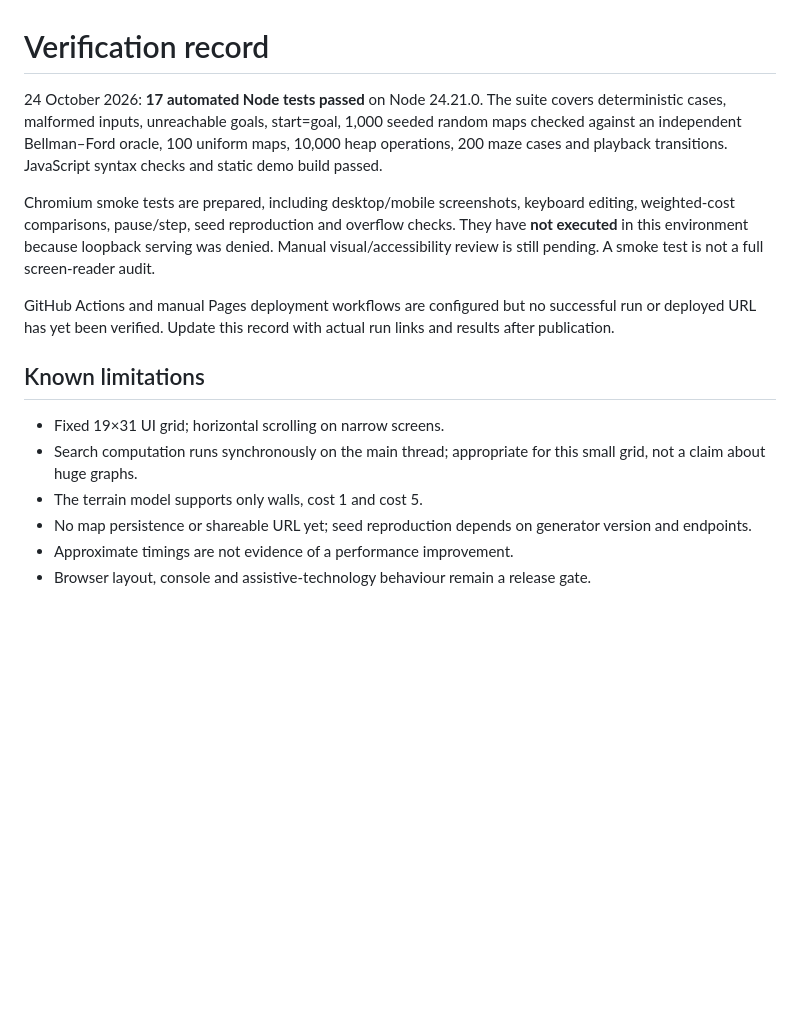
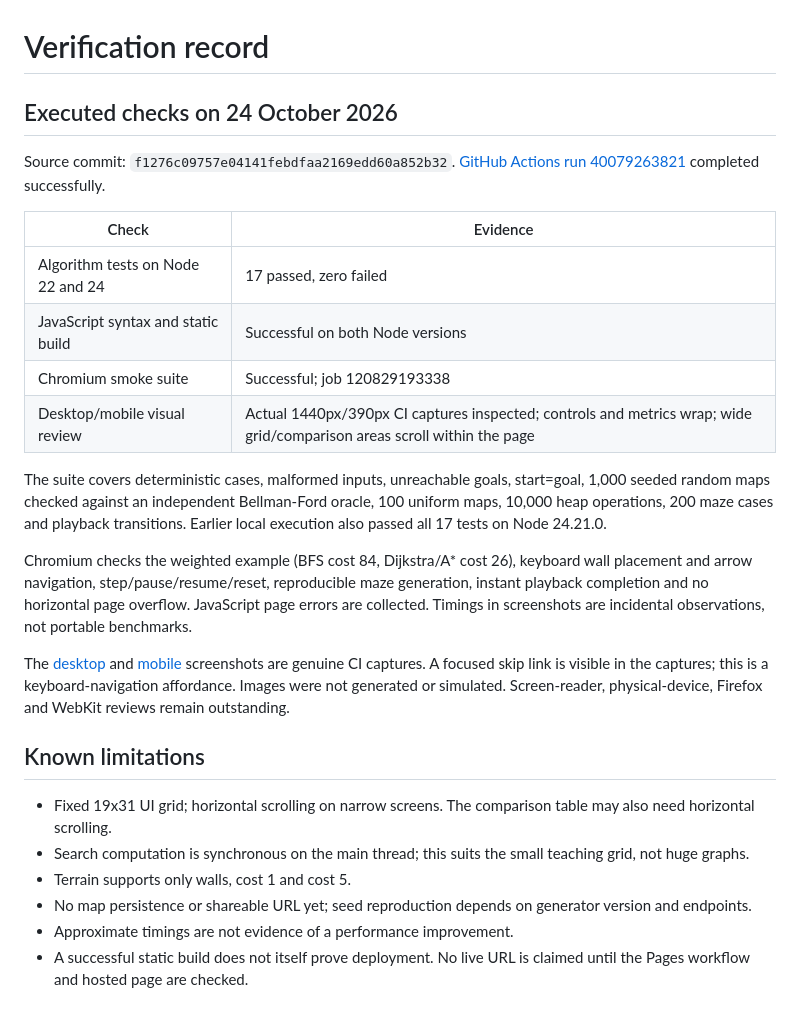
Before and after one commit to Rudransh7/pathlab-pathfinding-visualiser, a Markdown page: docs/VERIFICATION.md, the part around the change. Drawn GitHub-style; blank space fills up the shorter version.

```diff
--- a/docs/VERIFICATION.md
+++ b/docs/VERIFICATION.md
@@ -1,16 +1,28 @@
 # Verification record
 
-24 October 2026: **17 automated Node tests passed** on Node 24.21.0. The suite covers deterministic cases, malformed inputs, unreachable goals, start=goal, 1,000 seeded random maps checked against an independent Bellman–Ford oracle, 100 uniform maps, 10,000 heap operations, 200 maze cases and playback transitions. JavaScript syntax checks and static demo build passed.
+## Executed checks on 24 October 2026
 
-Chromium smoke tests are prepared, including desktop/mobile screenshots, keyboard editing, weighted-cost comparisons, pause/step, seed reproduction and overflow checks. They have **not executed** in this environment because loopback serving was denied. Manual visual/accessibility review is still pending. A smoke test is not a full screen-reader audit.
+Source commit: `f1276c09757e04141febdfaa2169edd60a852b32`.
+[GitHub Actions run 40079263821](https://github.com/Rudransh7/pathlab-pathfinding-visualiser/actions/runs/40079263821) completed successfully.
 
-GitHub Actions and manual Pages deployment workflows are configured but no successful run or deployed URL has yet been verified. Update this record with actual run links and results after publication.
+| Check | Evidence |
+|---|---|
+| Algorithm tests on Node 22 and 24 | 17 passed, zero failed |
+| JavaScript syntax and static build | Successful on both Node versions |
+| Chromium smoke suite | Successful; job 120829193338 |
+| Desktop/mobile visual review | Actual 1440px/390px CI captures inspected; controls and metrics wrap; wide grid/comparison areas scroll within the page |
+
+The suite covers deterministic cases, malformed inputs, unreachable goals, start=goal, 1,000 seeded random maps checked against an independent Bellman-Ford oracle, 100 uniform maps, 10,000 heap operations, 200 maze cases and playback transitions. Earlier local execution also passed all 17 tests on Node 24.21.0.
+
+Chromium checks the weighted example (BFS cost 84, Dijkstra/A* cost 26), keyboard wall placement and arrow navigation, step/pause/resume/reset, reproducible maze generation, instant playback completion and no horizontal page overflow. JavaScript page errors are collected. Timings in screenshots are incidental observations, not portable benchmarks.
+
+The [desktop](images/desktop.png) and [mobile](images/mobile.png) screenshots are genuine CI captures. A focused skip link is visible in the captures; this is a keyboard-navigation affordance. Images were not generated or simulated. Screen-reader, physical-device, Firefox and WebKit reviews remain outstanding.
 
 ## Known limitations
 
-- Fixed 19×31 UI grid; horizontal scrolling on narrow screens.
-- Search computation runs synchronously on the main thread; appropriate for this small grid, not a claim about huge graphs.
-- The terrain model supports only walls, cost 1 and cost 5.
+- Fixed 19x31 UI grid; horizontal scrolling on narrow screens. The comparison table may also need horizontal scrolling.
+- Search computation is synchronous on the main thread; this suits the small teaching grid, not huge graphs.
+- Terrain supports only walls, cost 1 and cost 5.
 - No map persistence or shareable URL yet; seed reproduction depends on generator version and endpoints.
 - Approximate timings are not evidence of a performance improvement.
-- Browser layout, console and assistive-technology behaviour remain a release gate.
+- A successful static build does not itself prove deployment. No live URL is claimed until the Pages workflow and hosted page are checked.
```
Also changed, not shown: README.md (+7 -3 lines), docs/images/desktop.png (added), docs/images/mobile.png (added).
